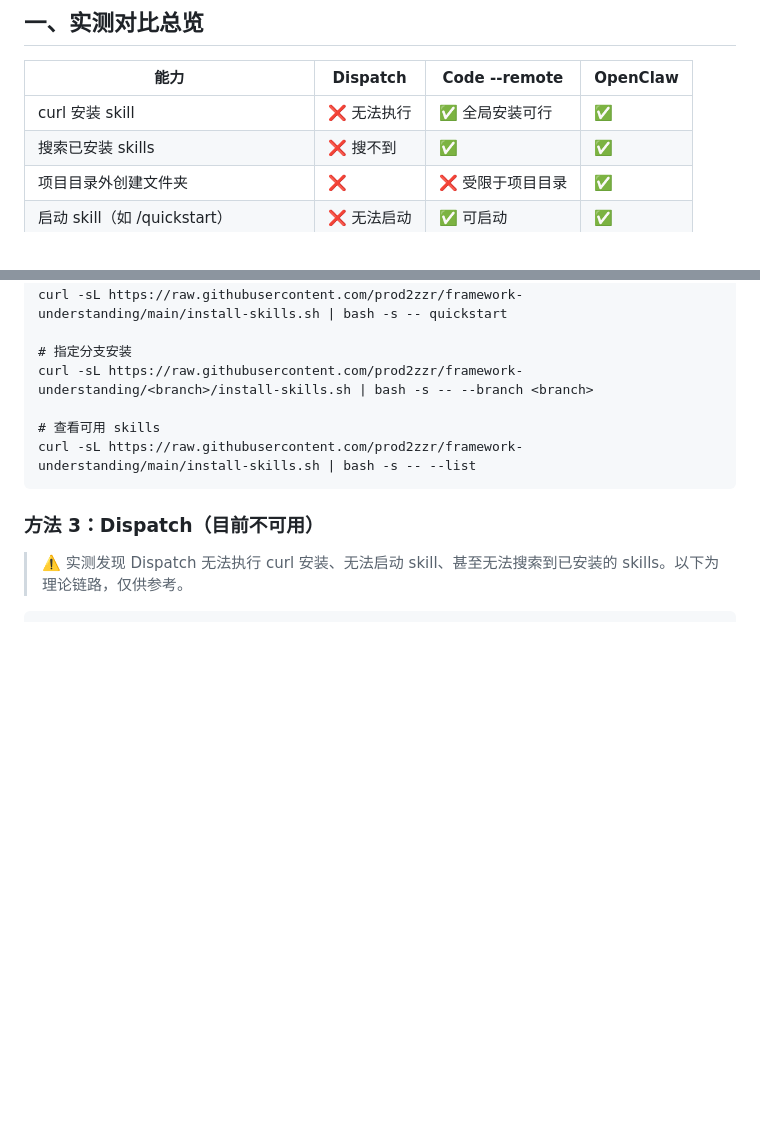
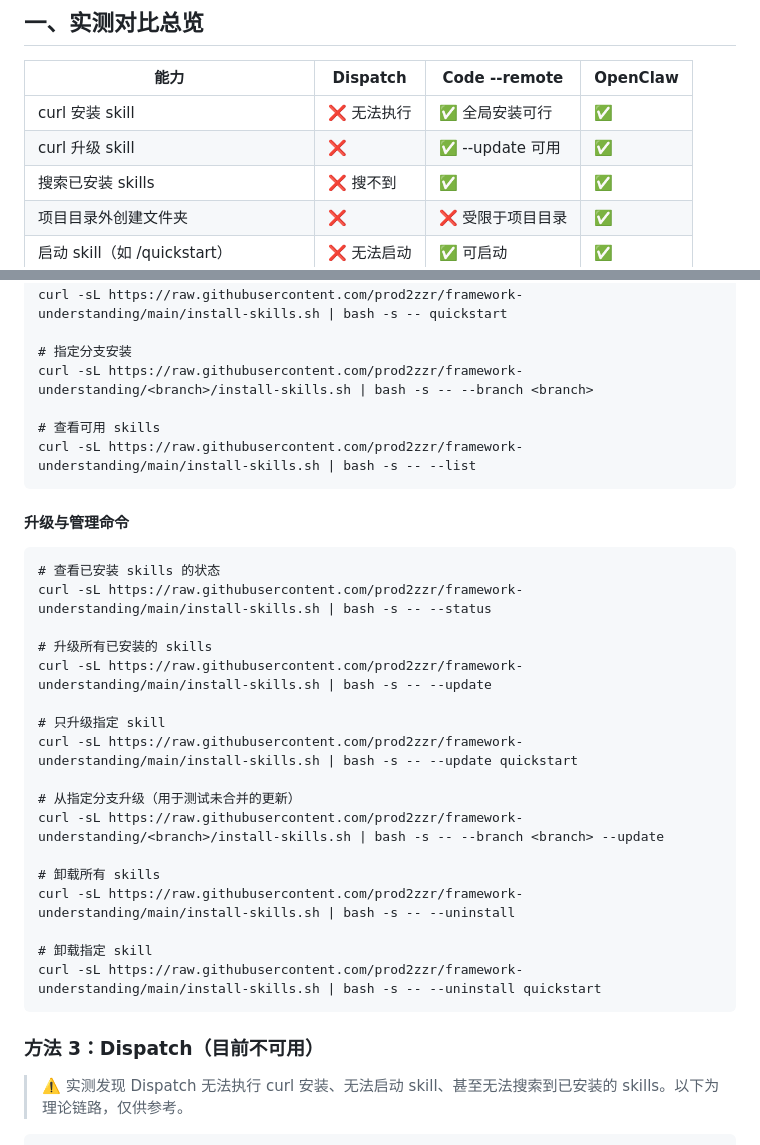
Before and after one commit to prod2zzr/framework-understanding, a Markdown page: mobile-remote-install.md, 2 parts joined by grey strips. Rendered like a GitHub page; blank space fills up the shorter version.

Commit message:
docs: add skill upgrade/status/uninstall commands to remote install guide
The install-skills.sh already supports --update, --status, and --uninstall
but the remote install documentation only covered installation commands.
Added these missing commands and a comparison table entry for curl upgrades.

https://claude.ai/code/session_01UiacZ8iufmWMsaZriXzPWT

````diff
--- a/mobile-remote-install.md
+++ b/mobile-remote-install.md
@@ -9,6 +9,7 @@
 | 能力 | Dispatch | Code --remote | OpenClaw |
 |------|----------|---------------|----------|
 | curl 安装 skill | ❌ 无法执行 | ✅ 全局安装可行 | ✅ |
+| curl 升级 skill | ❌ | ✅ --update 可用 | ✅ |
 | 搜索已安装 skills | ❌ 搜不到 | ✅ | ✅ |
 | 项目目录外创建文件夹 | ❌ | ❌ 受限于项目目录 | ✅ |
 | 启动 skill（如 /quickstart） | ❌ 无法启动 | ✅ 可启动 | ✅ |
@@ -70,6 +71,28 @@ curl -sL https://raw.githubusercontent.com/prod2zzr/framework-understanding/<bra
 curl -sL https://raw.githubusercontent.com/prod2zzr/framework-understanding/main/install-skills.sh | bash -s -- --list
 ```
 
+#### 升级与管理命令
+
+```
+# 查看已安装 skills 的状态
+curl -sL https://raw.githubusercontent.com/prod2zzr/framework-understanding/main/install-skills.sh | bash -s -- --status
+
+# 升级所有已安装的 skills
+curl -sL https://raw.githubusercontent.com/prod2zzr/framework-understanding/main/install-skills.sh | bash -s -- --update
+
+# 只升级指定 skill
+curl -sL https://raw.githubusercontent.com/prod2zzr/framework-understanding/main/install-skills.sh | bash -s -- --update quickstart
+
+# 从指定分支升级（用于测试未合并的更新）
+curl -sL https://raw.githubusercontent.com/prod2zzr/framework-understanding/<branch>/install-skills.sh | bash -s -- --branch <branch> --update
+
+# 卸载所有 skills
+curl -sL https://raw.githubusercontent.com/prod2zzr/framework-understanding/main/install-skills.sh | bash -s -- --uninstall
+
+# 卸载指定 skill
+curl -sL https://raw.githubusercontent.com/prod2zzr/framework-understanding/main/install-skills.sh | bash -s -- --uninstall quickstart
+```
+
 ### 方法 3：Dispatch（目前不可用）
 
 > ⚠️ 实测发现 Dispatch 无法执行 curl 安装、无法启动 skill、甚至无法搜索到已安装的 skills。以下为理论链路，仅供参考。
````
